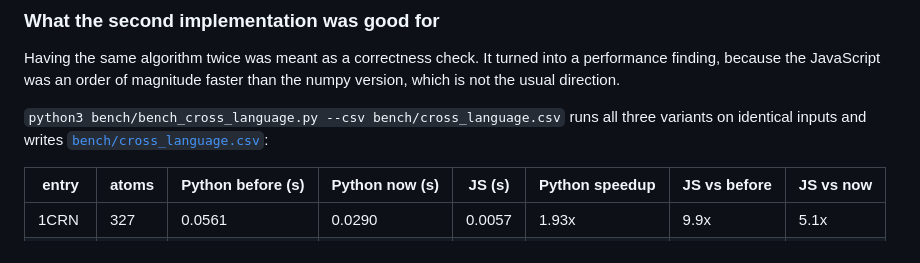
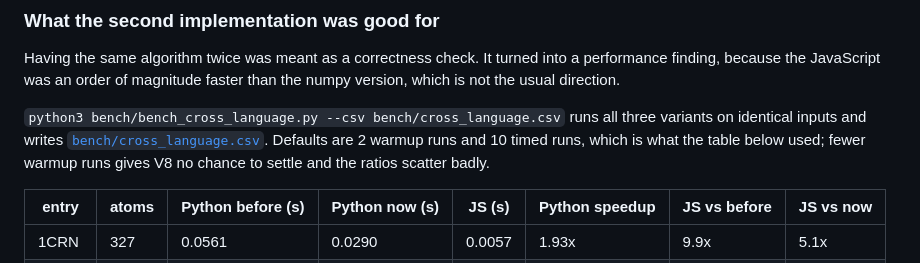
Before and after one commit to janeulzhan/pdbpeek, a Markdown page: README.md, the part around the change. GitHub-like rendering.

Commit message:
Note the warmup and run counts behind the cross-language table
Running it with fewer warmup runs scatters the ratios, because V8 has not
settled. The defaults are what the table used; say so, so a reader who
reproduces it with --runs 2 is not surprised.

```diff
--- a/README.md
+++ b/README.md
@@ -282,7 +282,9 @@ faster than the numpy version, which is not the usual direction.
 
 `python3 bench/bench_cross_language.py --csv bench/cross_language.csv` runs
 all three variants on identical inputs and writes
-[`bench/cross_language.csv`](bench/cross_language.csv):
+[`bench/cross_language.csv`](bench/cross_language.csv). Defaults are 2 warmup
+runs and 10 timed runs, which is what the table below used; fewer warmup runs
+gives V8 no chance to settle and the ratios scatter badly.
 
 | entry | atoms | Python before (s) | Python now (s) | JS (s) | Python speedup | JS vs before | JS vs now |
 | --- | --- | --- | --- | --- | --- | --- | --- |
```
